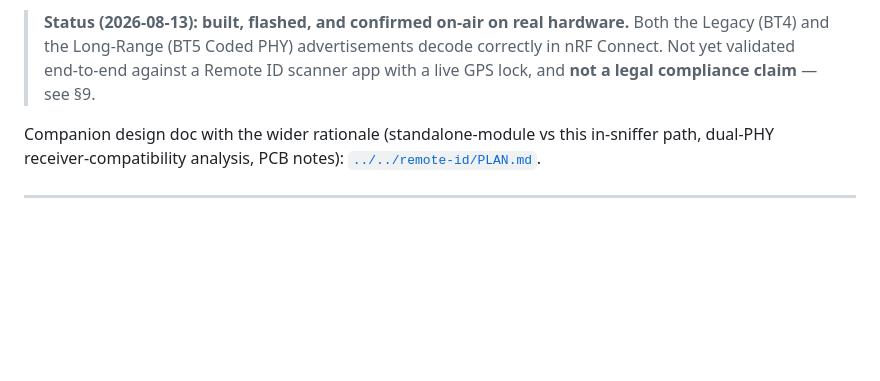
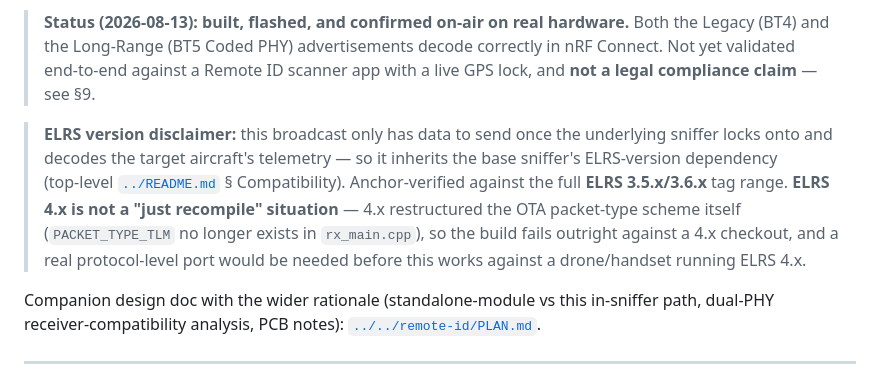
Before and after one commit to palia95/ELRS-Telemetry-Sniffer-Ground-Station, a Markdown page: docs/06_remoteid_broadcast.md, the part around the change. Drawn GitHub-style; blank space fills up the shorter version.

```diff
--- a/docs/06_remoteid_broadcast.md
+++ b/docs/06_remoteid_broadcast.md
@@ -11,6 +11,16 @@ connectionless advertisement, not a GATT stream.
 > Both the Legacy (BT4) and the Long‑Range (BT5 Coded PHY) advertisements decode
 > correctly in nRF Connect. Not yet validated end‑to‑end against a Remote ID
 > scanner app with a live GPS lock, and **not a legal compliance claim** — see §9.
+
+> **ELRS version disclaimer:** this broadcast only has data to send once the
+> underlying sniffer locks onto and decodes the target aircraft's telemetry —
+> so it inherits the base sniffer's ELRS‑version dependency (top‑level
+> [`../README.md`](../README.md) § Compatibility). Anchor‑verified against the
+> full **ELRS 3.5.x/3.6.x** tag range. **ELRS 4.x is not a "just recompile"
+> situation** — 4.x restructured the OTA packet‑type scheme itself
+> (`PACKET_TYPE_TLM` no longer exists in `rx_main.cpp`), so the build fails
+> outright against a 4.x checkout, and a real protocol‑level port would be
+> needed before this works against a drone/handset running ELRS 4.x.
 
 Companion design doc with the wider rationale (standalone‑module vs this
 in‑sniffer path, dual‑PHY receiver‑compatibility analysis, PCB notes):
```
Also changed, not shown: README.md (+19 -1 lines).
